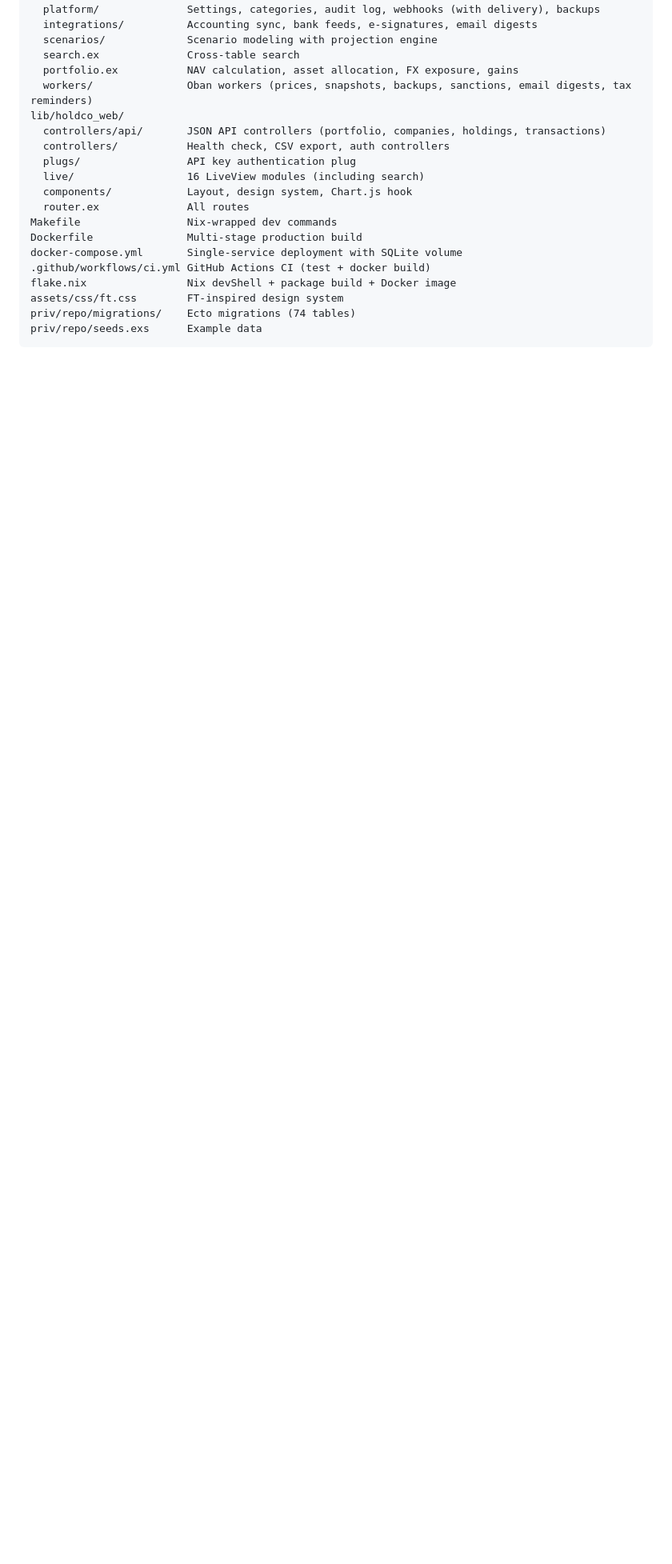
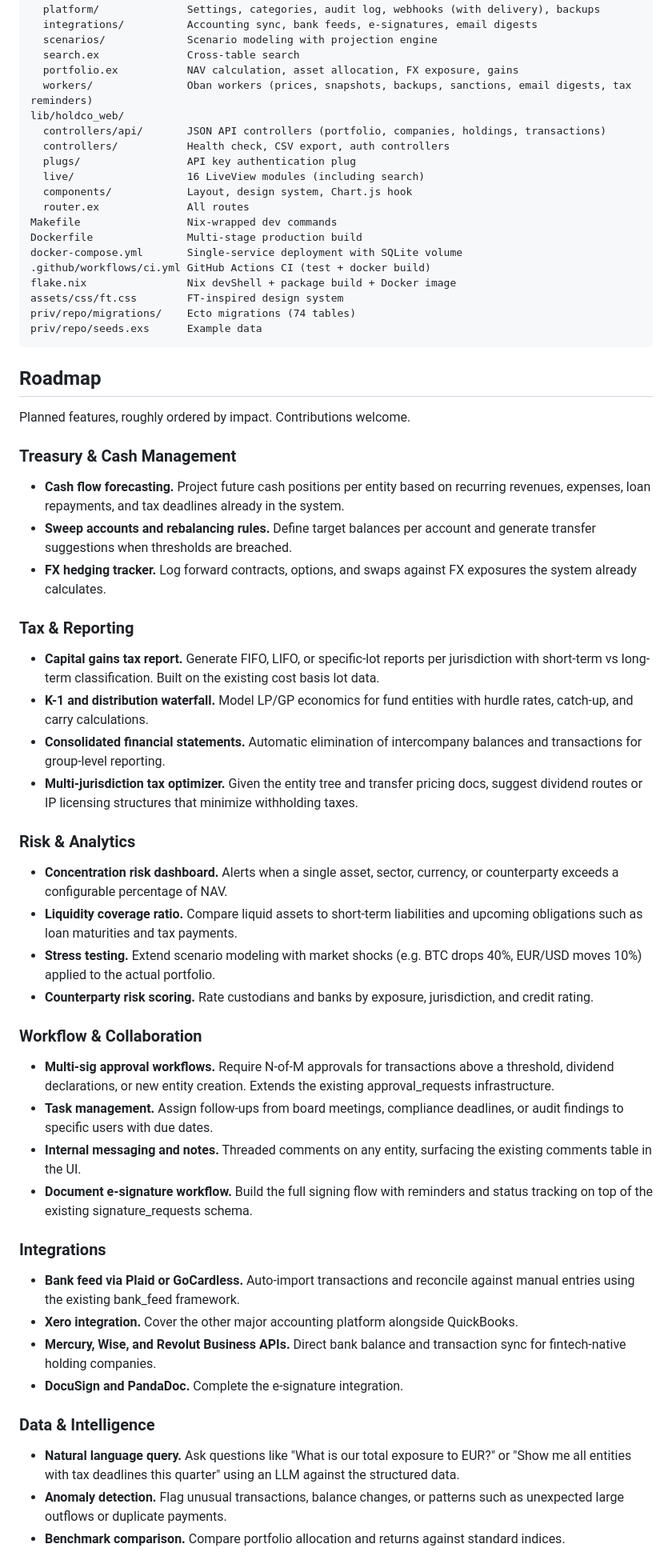
Before and after one commit to unbalancedparentheses/holdco, a Markdown page: README.md, the part around one of its changes. Shown at 80% size. GitHub-like rendering; blank space fills up the shorter version.

Commit message:
Add roadmap section to README
Cover planned features across treasury, tax reporting, risk analytics,
workflow, integrations, data intelligence, multi-tenant access, UX, and
infrastructure.

````diff
--- a/README.md
+++ b/README.md
@@ -313,3 +313,73 @@ priv/repo/migrations/    Ecto migrations (74 tables)
 priv/repo/seeds.exs      Example data
 ```
 
+## Roadmap
+
+Planned features, roughly ordered by impact. Contributions welcome.
+
+### Treasury & Cash Management
+
+- **Cash flow forecasting.** Project future cash positions per entity based on
+  recurring revenues, expenses, loan repayments, and tax deadlines already in
+  the system.
+- **Sweep accounts and rebalancing rules.** Define target balances per account
+  and generate transfer suggestions when thresholds are breached.
+- **FX hedging tracker.** Log forward contracts, options, and swaps against FX
+  exposures the system already calculates.
+
+### Tax & Reporting
+
+- **Capital gains tax report.** Generate FIFO, LIFO, or specific-lot reports per
+  jurisdiction with short-term vs long-term classification. Built on the existing
+  cost basis lot data.
+- **K-1 and distribution waterfall.** Model LP/GP economics for fund entities
+  with hurdle rates, catch-up, and carry calculations.
+- **Consolidated financial statements.** Automatic elimination of intercompany
+  balances and transactions for group-level reporting.
+- **Multi-jurisdiction tax optimizer.** Given the entity tree and transfer
+  pricing docs, suggest dividend routes or IP licensing structures that minimize
+  withholding taxes.
+
+### Risk & Analytics
+
+- **Concentration risk dashboard.** Alerts when a single asset, sector,
+  currency, or counterparty exceeds a configurable percentage of NAV.
+- **Liquidity coverage ratio.** Compare liquid assets to short-term liabilities
+  and upcoming obligations such as loan maturities and tax payments.
+- **Stress testing.** Extend scenario modeling with market shocks (e.g. BTC
+  drops 40%, EUR/USD moves 10%) applied to the actual portfolio.
+- **Counterparty risk scoring.** Rate custodians and banks by exposure,
+  jurisdiction, and credit rating.
+
+### Workflow & Collaboration
+
+- **Multi-sig approval workflows.** Require N-of-M approvals for transactions
+  above a threshold, dividend declarations, or new entity creation. Extends the
+  existing approval_requests infrastructure.
+- **Task management.** Assign follow-ups from board meetings, compliance
+  deadlines, or audit findings to specific users with due dates.
+- **Internal messaging and notes.** Threaded comments on any entity, surfacing
+  the existing comments table in the UI.
+- **Document e-signature workflow.** Build the full signing flow with reminders
+  and status tracking on top of the existing signature_requests schema.
+
+### Integrations
+
+- **Bank feed via Plaid or GoCardless.** Auto-import transactions and reconcile
+  against manual entries using the existing bank_feed framework.
+- **Xero integration.** Cover the other major accounting platform alongside
+  QuickBooks.
+- **Mercury, Wise, and Revolut Business APIs.** Direct bank balance and
+  transaction sync for fintech-native holding companies.
+- **DocuSign and PandaDoc.** Complete the e-signature integration.
+
+### Data & Intelligence
+
+- **Natural language query.** Ask questions like "What is our total exposure to
+  EUR?" or "Show me all entities with tax deadlines this quarter" using an LLM
+  against the structured data.
+- **Anomaly detection.** Flag unusual transactions, balance changes, or patterns
+  such as unexpected large outflows or duplicate payments.
+- **Benchmark comparison.** Compare portfolio allocation and returns against
+  standard indices.
+
````
Also changed, not shown: other parts of README.md (+32 -0 lines).
